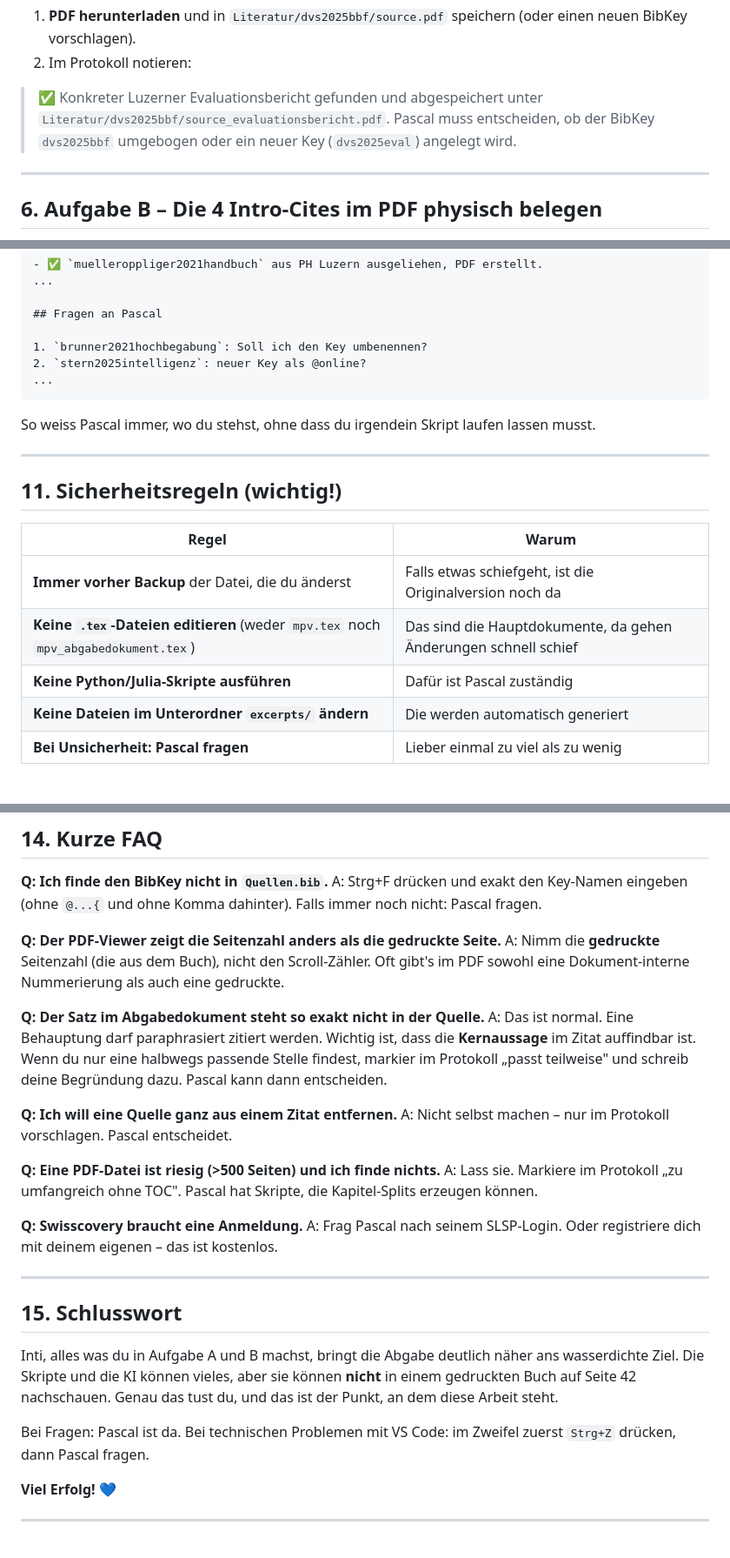
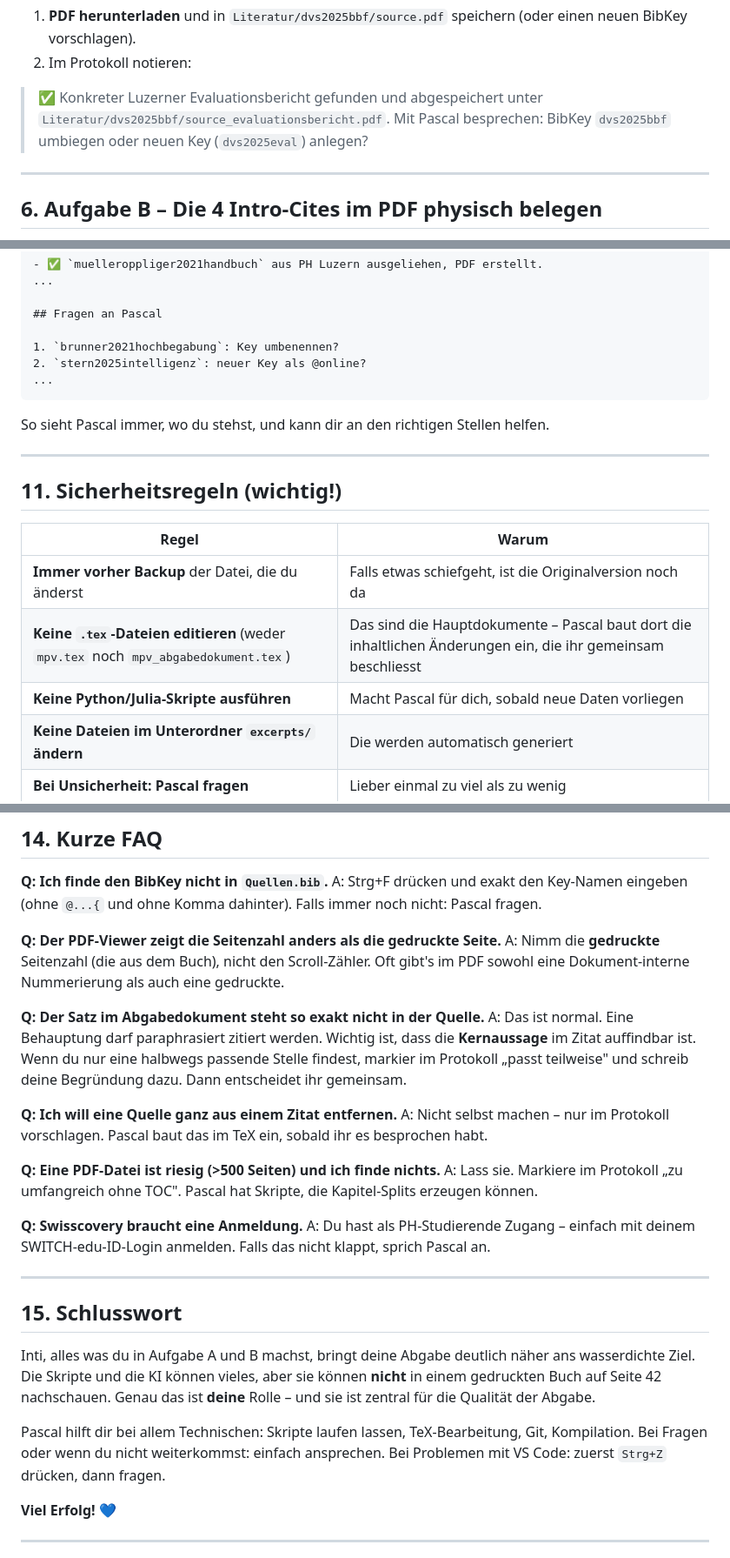
Before and after one commit to mahaelit/26-MPV, a Markdown page: Anleitung_für_Inti.md, 3 parts joined by grey strips. Shown at 87% size. Drawn GitHub-style.

````diff
--- a/Anleitung_für_Inti.md
+++ b/Anleitung_für_Inti.md
@@ -274,8 +279,8 @@ https://volksschulbildung.lu.ch/-/media/Volksschulbildung/Dokumente/aufsicht_eva
 2. Im Protokoll notieren:
 
 > ✅ Konkreter Luzerner Evaluationsbericht gefunden und abgespeichert unter
-> `Literatur/dvs2025bbf/source_evaluationsbericht.pdf`. Pascal muss entscheiden,
-> ob der BibKey `dvs2025bbf` umgebogen oder ein neuer Key (`dvs2025eval`) angelegt wird.
+> `Literatur/dvs2025bbf/source_evaluationsbericht.pdf`. Mit Pascal besprechen:
+> BibKey `dvs2025bbf` umbiegen oder neuen Key (`dvs2025eval`) anlegen?
 
 ---
 
@@ -508,12 +516,12 @@ _Beginn: 2026-04-20 · Status: in Bearbeitung_
 
 ## Fragen an Pascal
 
-1. `brunner2021hochbegabung`: Soll ich den Key umbenennen?
+1. `brunner2021hochbegabung`: Key umbenennen?
 2. `stern2025intelligenz`: neuer Key als @online?
 ...
 ```
 
-So weiss Pascal immer, wo du stehst, ohne dass du irgendein Skript laufen lassen musst.
+So sieht Pascal immer, wo du stehst, und kann dir an den richtigen Stellen helfen.
 
 ---
 
@@ -522,8 +530,8 @@ So weiss Pascal immer, wo du stehst, ohne dass du irgendein Skript laufen lassen
 | Regel | Warum |
 |---|---|
 | **Immer vorher Backup** der Datei, die du änderst | Falls etwas schiefgeht, ist die Originalversion noch da |
-| **Keine `.tex`-Dateien editieren** (weder `mpv.tex` noch `mpv_abgabedokument.tex`) | Das sind die Hauptdokumente, da gehen Änderungen schnell schief |
-| **Keine Python/Julia-Skripte ausführen** | Dafür ist Pascal zuständig |
+| **Keine `.tex`-Dateien editieren** (weder `mpv.tex` noch `mpv_abgabedokument.tex`) | Das sind die Hauptdokumente – Pascal baut dort die inhaltlichen Änderungen ein, die ihr gemeinsam beschliesst |
+| **Keine Python/Julia-Skripte ausführen** | Macht Pascal für dich, sobald neue Daten vorliegen |
 | **Keine Dateien im Unterordner `excerpts/` ändern** | Die werden automatisch generiert |
 | **Bei Unsicherheit: Pascal fragen** | Lieber einmal zu viel als zu wenig |
 
@@ -571,24 +579,24 @@ A: Strg+F drücken und exakt den Key-Namen eingeben (ohne `@...{` und ohne Komma
 A: Nimm die **gedruckte** Seitenzahl (die aus dem Buch), nicht den Scroll-Zähler. Oft gibt's im PDF sowohl eine Dokument-interne Nummerierung als auch eine gedruckte.
 
 **Q: Der Satz im Abgabedokument steht so **exakt** nicht in der Quelle.**
-A: Das ist normal. Eine Behauptung darf paraphrasiert zitiert werden. Wichtig ist, dass die **Kernaussage** im Zitat auffindbar ist. Wenn du nur eine halbwegs passende Stelle findest, markier im Protokoll „passt teilweise" und schreib deine Begründung dazu. Pascal kann dann entscheiden.
+A: Das ist normal. Eine Behauptung darf paraphrasiert zitiert werden. Wichtig ist, dass die **Kernaussage** im Zitat auffindbar ist. Wenn du nur eine halbwegs passende Stelle findest, markier im Protokoll „passt teilweise" und schreib deine Begründung dazu. Dann entscheidet ihr gemeinsam.
 
 **Q: Ich will eine Quelle ganz aus einem Zitat entfernen.**
-A: Nicht selbst machen – nur im Protokoll vorschlagen. Pascal entscheidet.
+A: Nicht selbst machen – nur im Protokoll vorschlagen. Pascal baut das im TeX ein, sobald ihr es besprochen habt.
 
 **Q: Eine PDF-Datei ist riesig (>500 Seiten) und ich finde nichts.**
 A: Lass sie. Markiere im Protokoll „zu umfangreich ohne TOC". Pascal hat Skripte, die Kapitel-Splits erzeugen können.
 
 **Q: Swisscovery braucht eine Anmeldung.**
-A: Frag Pascal nach seinem SLSP-Login. Oder registriere dich mit deinem eigenen – das ist kostenlos.
+A: Du hast als PH-Studierende Zugang – einfach mit deinem SWITCH-edu-ID-Login anmelden. Falls das nicht klappt, sprich Pascal an.
 
 ---
 
 ## 15. Schlusswort
 
-Inti, alles was du in Aufgabe A und B machst, bringt die Abgabe deutlich näher ans wasserdichte Ziel. Die Skripte und die KI können vieles, aber sie können **nicht** in einem gedruckten Buch auf Seite 42 nachschauen. Genau das tust du, und das ist der Punkt, an dem diese Arbeit steht.
+Inti, alles was du in Aufgabe A und B machst, bringt deine Abgabe deutlich näher ans wasserdichte Ziel. Die Skripte und die KI können vieles, aber sie können **nicht** in einem gedruckten Buch auf Seite 42 nachschauen. Genau das ist **deine** Rolle – und sie ist zentral für die Qualität der Abgabe.
 
-Bei Fragen: Pascal ist da. Bei technischen Problemen mit VS Code: im Zweifel zuerst `Strg+Z` drücken, dann Pascal fragen.
+Pascal hilft dir bei allem Technischen: Skripte laufen lassen, TeX-Bearbeitung, Git, Kompilation. Bei Fragen oder wenn du nicht weiterkommst: einfach ansprechen. Bei Problemen mit VS Code: zuerst `Strg+Z` drücken, dann fragen.
 
 **Viel Erfolg!** 💙
 
````
Also changed, not shown: other parts of Anleitung_für_Inti.md (+29 -21 lines).
